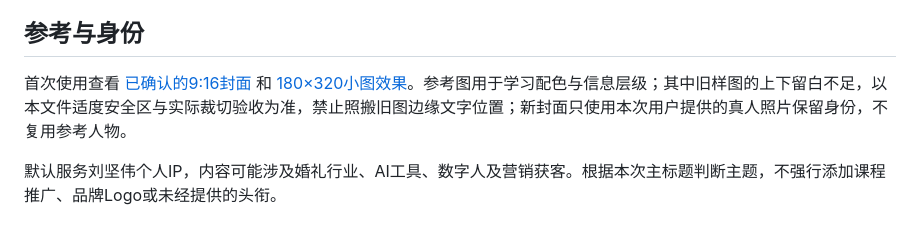
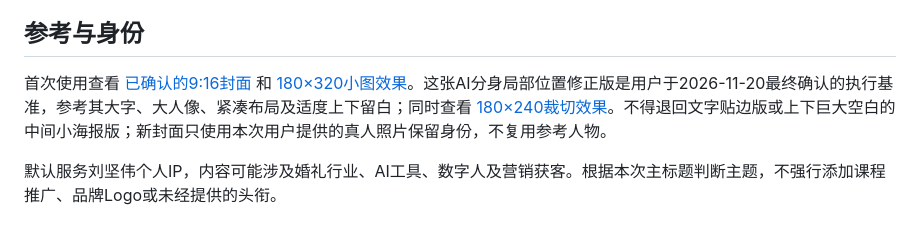
Before and after one commit to vanmyl904-sketch/douyin-real-person-cover, a Markdown page: SKILL.md, the part around the change. Drawn GitHub-style.

```diff
--- a/SKILL.md
+++ b/SKILL.md
@@ -9,7 +9,7 @@ description: 根据一张真人照片和一句主标题，自动补写辅助文
 
 ## 参考与身份
 
-首次使用查看 [已确认的9:16封面](references/approved-cover-9x16.png) 和 [180×320小图效果](references/approved-preview.png)。参考图用于学习配色与信息层级；其中旧样图的上下留白不足，以本文件适度安全区与实际裁切验收为准，禁止照搬旧图边缘文字位置；新封面只使用本次用户提供的真人照片保留身份，不复用参考人物。
+首次使用查看 [已确认的9:16封面](references/approved-cover-9x16.png) 和 [180×320小图效果](references/approved-preview.png)。这张AI分身局部位置修正版是用户于2026-11-20最终确认的执行基准，参考其大字、大人像、紧凑布局及适度上下留白；同时查看 [180×240裁切效果](references/approved-crop-preview.png)。不得退回文字贴边版或上下巨大空白的中间小海报版；新封面只使用本次用户提供的真人照片保留身份，不复用参考人物。
 
 默认服务刘坚伟个人IP，内容可能涉及婚礼行业、AI工具、数字人及营销获客。根据本次主标题判断主题，不强行添加课程推广、品牌Logo或未经提供的头衔。
 
```
Also changed, not shown: README.md (+5 -1 lines), references/approved-crop-preview.png (added), references/approved-preview.png, 1 other file.
